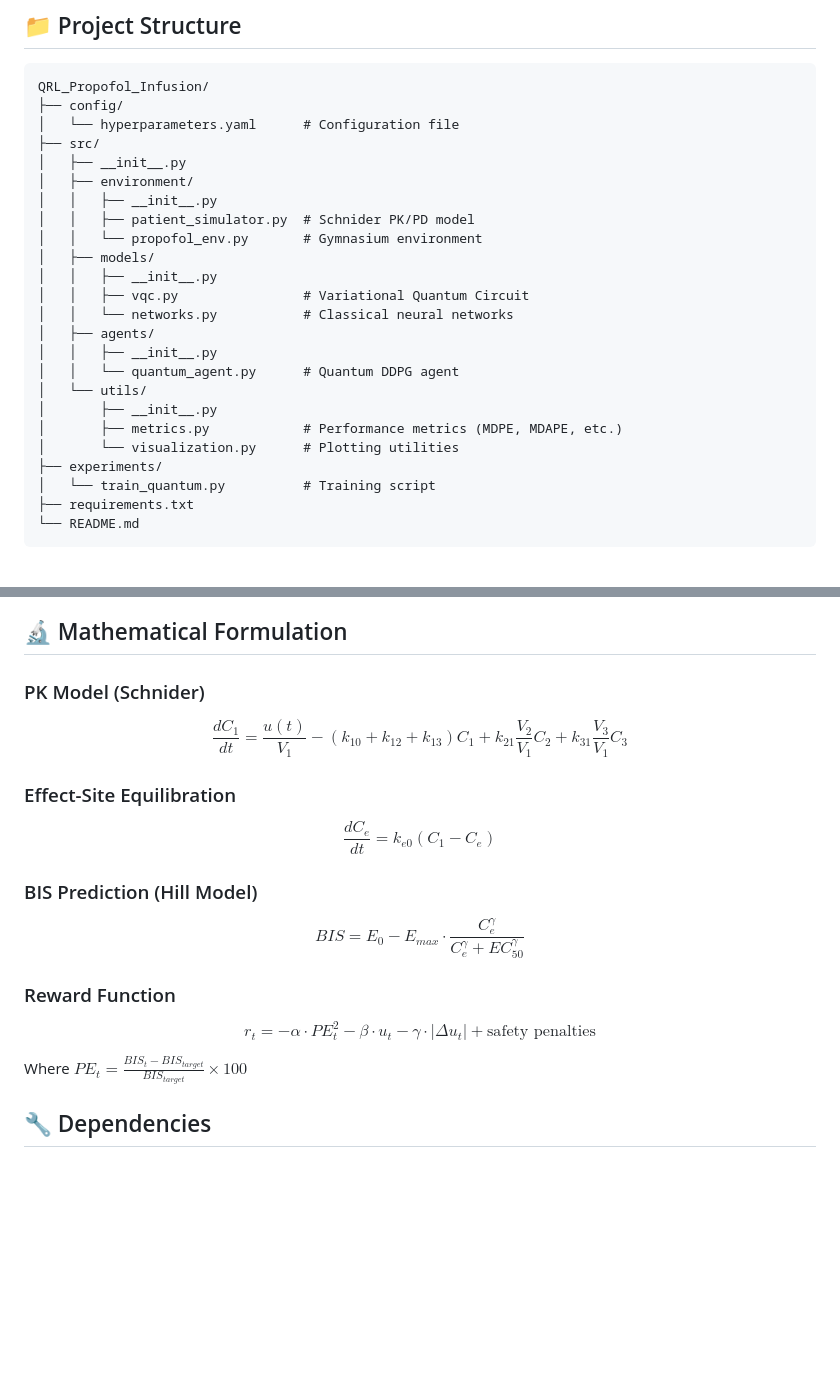
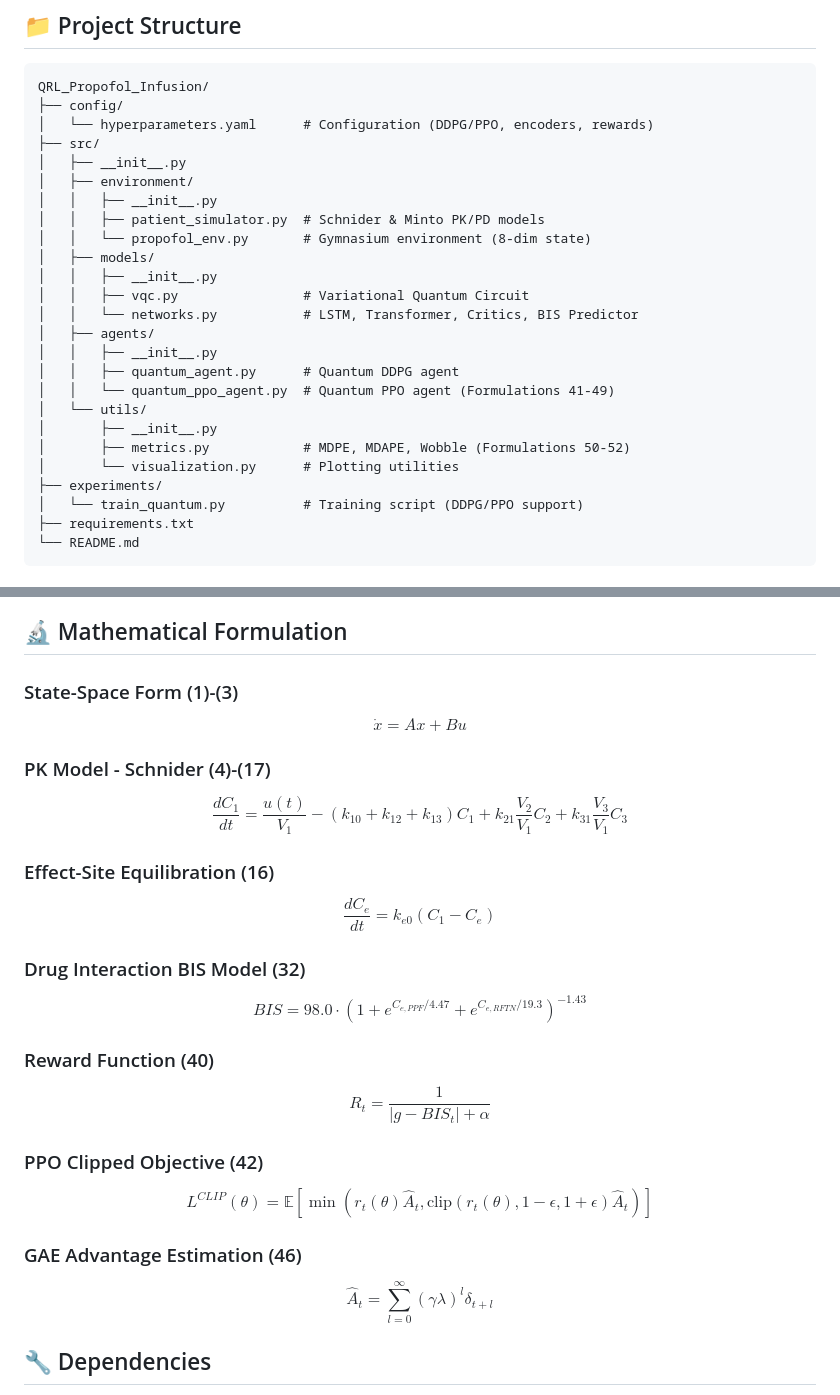
Before and after one commit to 2Ho0/QRL_Propofol_Infusion, a Markdown page: README.md, 2 parts joined by grey strips. Drawn GitHub-style; blank space fills up the shorter version.

````diff
--- a/README.md
+++ b/README.md
@@ -83,26 +97,27 @@ Where:
 ```
 QRL_Propofol_Infusion/
 ├── config/
-│   └── hyperparameters.yaml      # Configuration file
+│   └── hyperparameters.yaml      # Configuration (DDPG/PPO, encoders, rewards)
 ├── src/
 │   ├── __init__.py
 │   ├── environment/
 │   │   ├── __init__.py
-│   │   ├── patient_simulator.py  # Schnider PK/PD model
-│   │   └── propofol_env.py       # Gymnasium environment
+│   │   ├── patient_simulator.py  # Schnider & Minto PK/PD models
+│   │   └── propofol_env.py       # Gymnasium environment (8-dim state)
 │   ├── models/
 │   │   ├── __init__.py
 │   │   ├── vqc.py                # Variational Quantum Circuit
-│   │   └── networks.py           # Classical neural networks
+│   │   └── networks.py           # LSTM, Transformer, Critics, BIS Predictor
 │   ├── agents/
 │   │   ├── __init__.py
-│   │   └── quantum_agent.py      # Quantum DDPG agent
+│   │   ├── quantum_agent.py      # Quantum DDPG agent
+│   │   └── quantum_ppo_agent.py  # Quantum PPO agent (Formulations 41-49)
 │   └── utils/
 │       ├── __init__.py
-│       ├── metrics.py            # Performance metrics (MDPE, MDAPE, etc.)
+│       ├── metrics.py            # MDPE, MDAPE, Wobble (Formulations 50-52)
 │       └── visualization.py      # Plotting utilities
 ├── experiments/
-│   └── train_quantum.py          # Training script
+│   └── train_quantum.py          # Training script (DDPG/PPO support)
 ├── requirements.txt
 └── README.md
 ```
@@ -176,19 +226,26 @@ Following the CBIM paper, we evaluate using clinical anesthesia metrics:
 
 ## 🔬 Mathematical Formulation
 
-### PK Model (Schnider)
+### State-Space Form (1)-(3)
+$$\dot{x} = Ax + Bu$$
+
+### PK Model - Schnider (4)-(17)
 $$\frac{dC_1}{dt} = \frac{u(t)}{V_1} - (k_{10} + k_{12} + k_{13})C_1 + k_{21}\frac{V_2}{V_1}C_2 + k_{31}\frac{V_3}{V_1}C_3$$
 
-### Effect-Site Equilibration
+### Effect-Site Equilibration (16)
 $$\frac{dC_e}{dt} = k_{e0}(C_1 - C_e)$$
 
-### BIS Prediction (Hill Model)
-$$BIS = E_0 - E_{max} \cdot \frac{C_e^{\gamma}}{C_e^{\gamma} + EC_{50}^{\gamma}}$$
+### Drug Interaction BIS Model (32)
+$$BIS = 98.0 \cdot \left(1 + e^{C_{e,PPF}/4.47} + e^{C_{e,RFTN}/19.3}\right)^{-1.43}$$
 
-### Reward Function
-$$r_t = -\alpha \cdot PE_t^2 - \beta \cdot u_t - \gamma \cdot |\Delta u_t| + \text{safety penalties}$$
+### Reward Function (40)
+$$R_t = \frac{1}{|g - BIS_t| + \alpha}$$
 
-Where $PE_t = \frac{BIS_t - BIS_{target}}{BIS_{target}} \times 100$
+### PPO Clipped Objective (42)
+$$L^{CLIP}(\theta) = \mathbb{E}\left[\min\left(r_t(\theta)\hat{A}_t, \text{clip}(r_t(\theta), 1-\epsilon, 1+\epsilon)\hat{A}_t\right)\right]$$
+
+### GAE Advantage Estimation (46)
+$$\hat{A}_t = \sum_{l=0}^{\infty}(\gamma\lambda)^l \delta_{t+l}$$
 
 ## 🔧 Dependencies
 
````
Also changed, not shown: other parts of README.md (+88 -39 lines).
